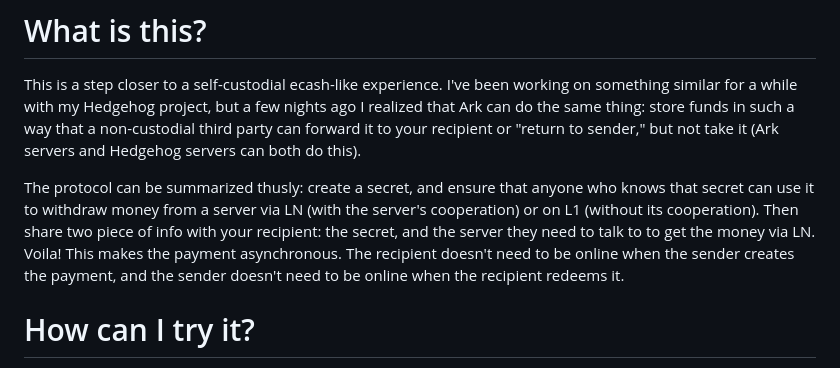
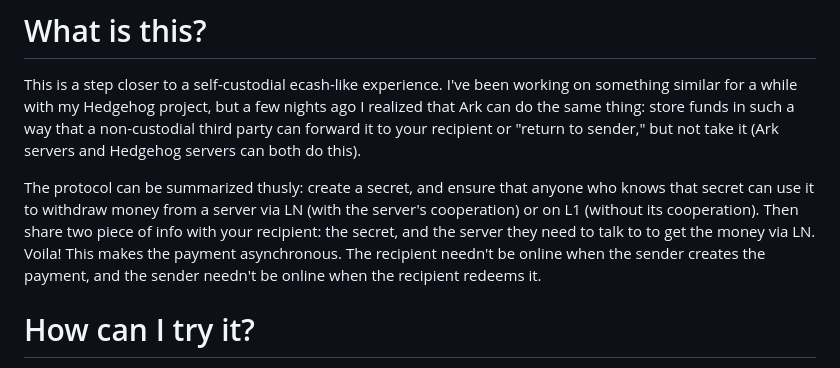
Before and after one commit to supertestnet/arkash, a Markdown page: README.md, the part around the change. Rendered like a GitHub page.

```diff
--- a/README.md
+++ b/README.md
@@ -4,7 +4,7 @@ Using Ark as a backend to recreate the experience of ecash, but self-custodial (
 # What is this?
 This is a step closer to a self-custodial ecash-like experience. I've been working on something similar for a while with my Hedgehog project, but a few nights ago I realized that Ark can do the same thing: store funds in such a way that a non-custodial third party can forward it to your recipient or "return to sender," but not take it (Ark servers and Hedgehog servers can both do this).
 
-The protocol can be summarized thusly: create a secret, and ensure that anyone who knows that secret can use it to withdraw money from a server via LN (with the server's cooperation) or on L1 (without its cooperation). Then share two piece of info with your recipient: the secret, and the server they need to talk to to get the money via LN. Voila! This makes the payment asynchronous. The recipient doesn't need to be online when the sender creates the payment, and the sender doesn't need to be online when the recipient redeems it.
+The protocol can be summarized thusly: create a secret, and ensure that anyone who knows that secret can use it to withdraw money from a server via LN (with the server's cooperation) or on L1 (without its cooperation). Then share two piece of info with your recipient: the secret, and the server they need to talk to to get the money via LN. Voila! This makes the payment asynchronous. The recipient needn't be online when the sender creates the payment, and the sender needn't be online when the recipient redeems it.
 
 # How can I try it?
 Just click here: https://supertestnet.github.io/arkash
```
